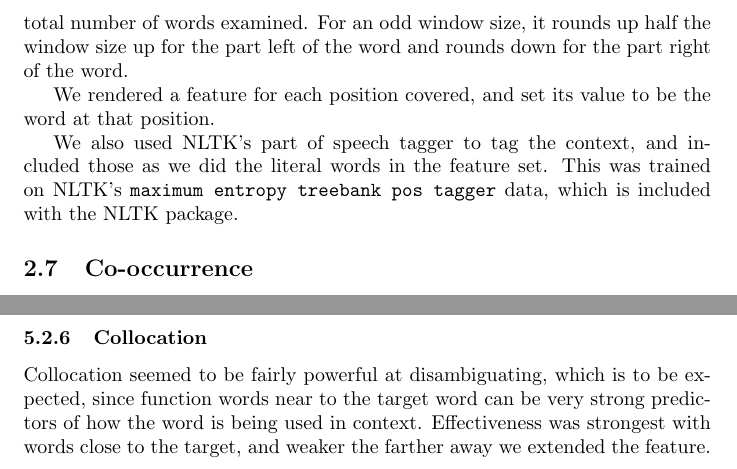
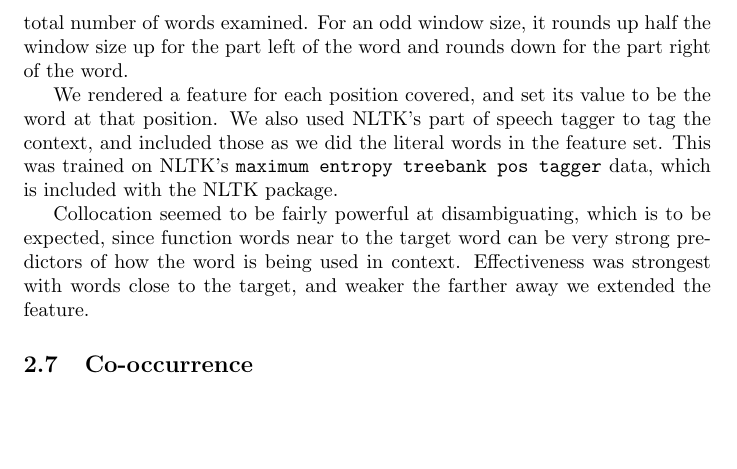
Before and after one commit to astory/cs4740_3, a LaTeX document (paper/paper.tex): two parts of pages 4 and 15 of 15 before the commit and part of page 4 of 15 after it, the two joined at a grey line, cut so that both start at the same text, the shorter picture padded with empty space. Compiled offline with pdfLaTeX.

Commit message:
Merged the discarded collocation section with the original

```diff
--- a/paper/paper.tex
+++ b/paper/paper.tex
@@ -167,12 +167,17 @@ half the window size up for the part left of the word and rounds down for the
 part right of the word.
 
 We rendered a feature for each position covered, and set its value to be the
-word at that position.
+word at that position. We also used NLTK's part of speech tagger to
+tag the context, and included those as we did the literal words in the
+feature set.  This was trained on NLTK's
+\verb+maximum entropy treebank pos tagger+ data, which is included
+with the NLTK package.
 
-We also used NLTK's part of speech tagger to tag the context, and included those
-as we did the literal words in the feature set.  This was trained on NLTK's
-\verb+maximum entropy treebank pos tagger+ data, which is included with the NLTK
-package.
+Collocation seemed to be fairly powerful at disambiguating, which is to be
+expected, since function words near to the target word can be very strong
+predictors of how the word is being used in context.  Effectiveness was
+strongest with words close to the target, and weaker the farther away we
+extended the feature.
 
 \subsection{Co-occurrence}
 
@@ -494,14 +499,6 @@ results.  This is probably because most of the relationships caught by the
 parser would have been caught by the collocation feature extractor as well,
 since most dependency relations are among nearby words.
 
-\subsubsection{Collocation}
-
-Collocation seemed to be fairly powerful at disambiguating, which is to be
-expected, since function words near to the target word can be very strong
-predictors of how the word is being used in context.  Effectiveness was
-strongest with words close to the target, and weaker the farther away we
-extended the feature.
-
 \subsubsection{Interactions Between Features}
 
 In principle, adding more features should not decrease our accuracy assuming
```
